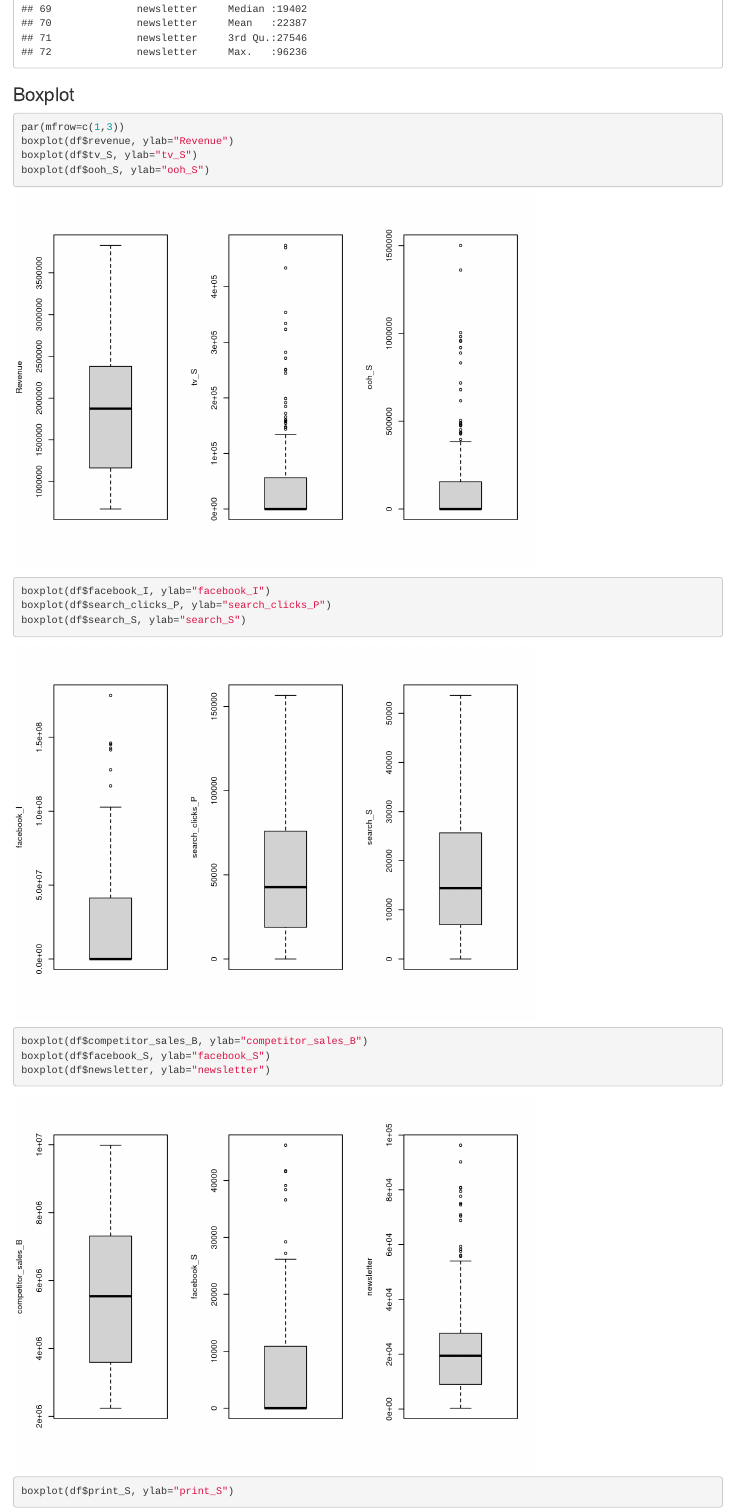
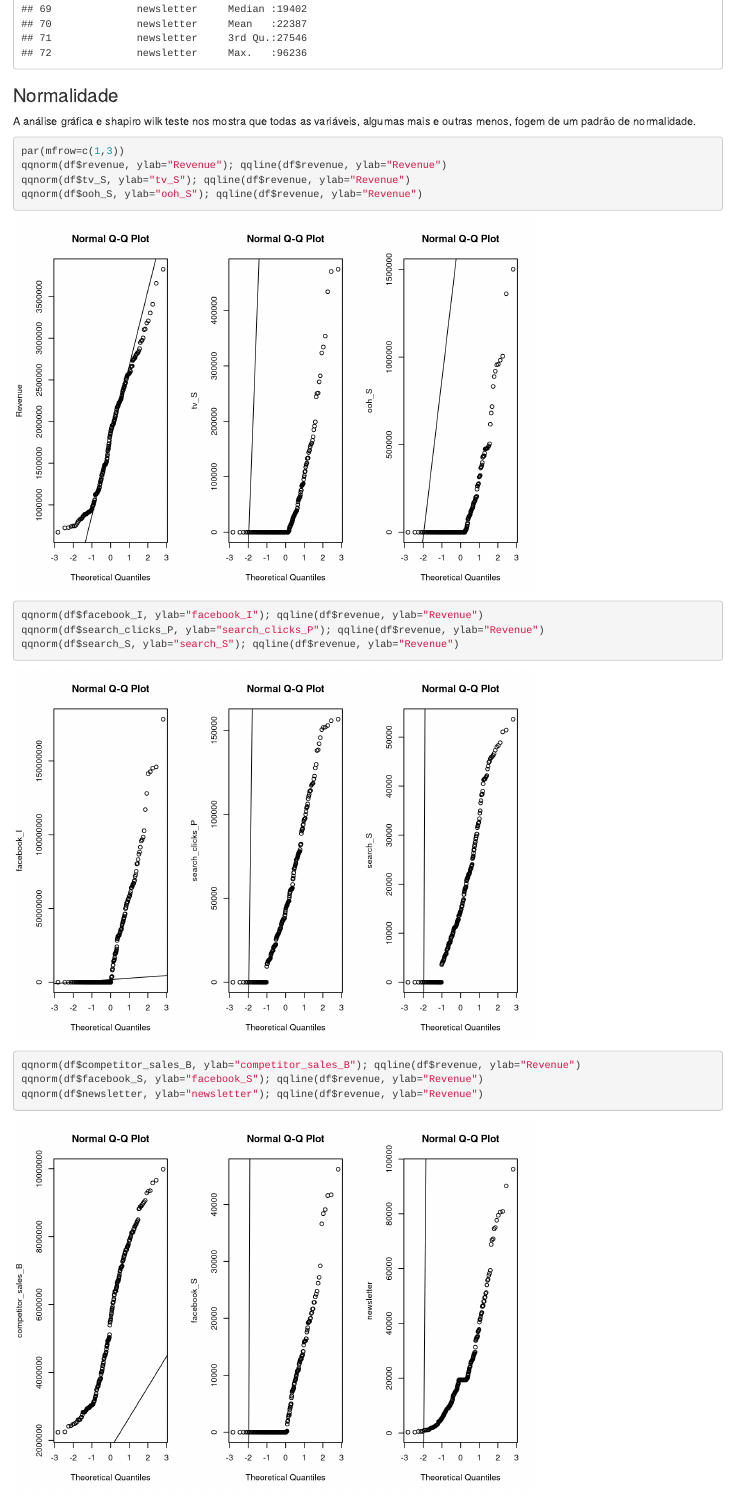
Before and after one commit to Gabrielj96/Trabalho-Final-Regressao-Linear, an R Markdown document (Trabalho Final.Rmd): the page in a window 1100 px wide, from 3470 px down before the commit and from 3520 px down after it, so that both start at the same text. Rendered offline with R 4.5, knitr and Pandoc, with nearby package versions.

Commit message:
Versão 2 - Gabriel

````diff
--- a/Trabalho Final.Rmd
+++ b/Trabalho Final.Rmd
@@ -6,6 +6,7 @@ output: html_notebook
 ```{r}
 library(dplyr)
 library(corrplot)
+options(scipen = 999)
 ```
 
 # **1. Capa**
@@ -83,4 +84,18 @@ Dessas 12 variáveis uma é a variável dependente.
 as.data.frame(summary(df))
 ```
 
-### Boxplot
+### Normalidade
+
+A análise gráfica e shapiro wilk teste nos mostra que todas as variáveis, algumas mais e outras menos, fogem de um padrão de normalidade.
+
+```{r echo=TRUE}
+par(mfrow=c(1,3))
+qqnorm(df$revenue, ylab="Revenue"); qqline(df$revenue, ylab="Revenue")
+qqnorm(df$tv_S, ylab="tv_S"); qqline(df$revenue, ylab="Revenue")
+qqnorm(df$ooh_S, ylab="ooh_S"); qqline(df$revenue, ylab="Revenue")
+qqnorm(df$facebook_I, ylab="facebook_I"); qqline(df$revenue, ylab="Revenue")
+qqnorm(df$search_clicks_P, ylab="search_clicks_P"); qqline(df$revenue, ylab="Revenue")
+qqnorm(df$search_S, ylab="search_S"); qqline(df$revenue, ylab="Revenue")
+qqnorm(df$competitor_sales_B, ylab="competitor_sales_B"); qqline(df$revenue, ylab="Revenue")
+qqnorm(df$facebook_S, ylab="facebook_S"); qqline(df$revenue, ylab="Revenue")
+qqnorm(df$newsletter, ylab="newsletter"); qqline(df$revenue, ylab="Revenue")
````
Also changed, not shown: Trabalho Final.nb.html, Trabalho Final.Rmd (12 more changed lines), 1 other file.
